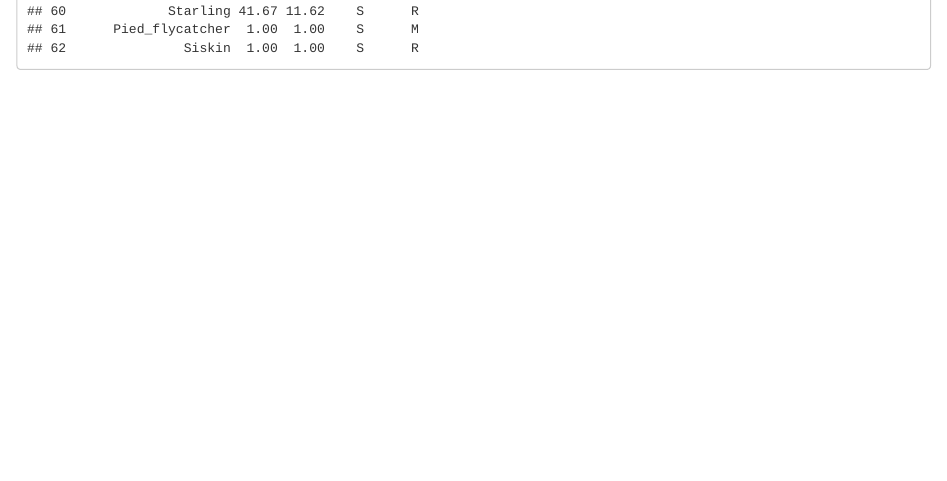
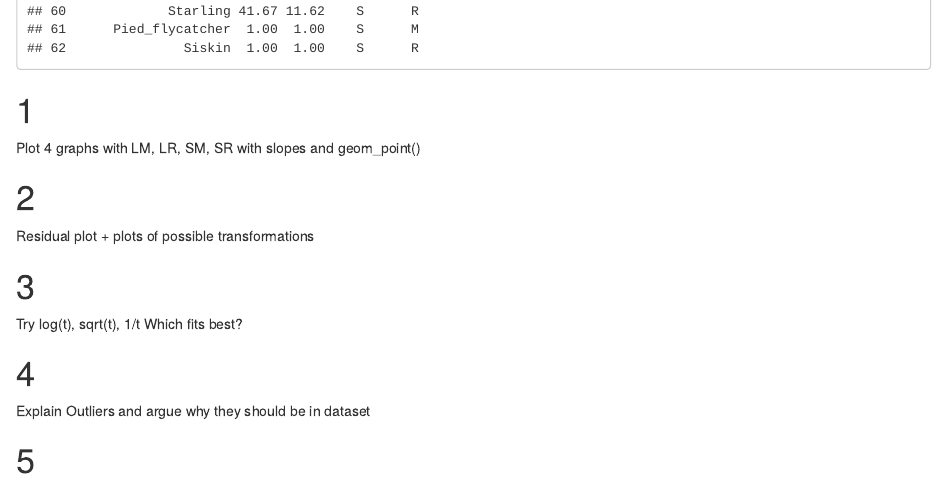
Before and after one commit to krusand/Factors-Affecting-Extinction, an R Markdown document (First year project - Bird project.Rmd): the page in a window 1100 px wide, from 1310 px down. Rendered offline with R 4.5, knitr and Pandoc, with nearby package versions.

Commit message:
Update First year project - Bird project.Rmd

````diff
--- a/First year project - Bird project.Rmd
+++ b/First year project - Bird project.Rmd
@@ -14,3 +14,19 @@ library(tidyverse)
 data <- read.csv('Factors Affecting Extinction.csv')
 data
 ```
+
+
+# 1
+Plot 4 graphs with LM, LR, SM, SR with slopes and geom_point()
+
+# 2
+Residual plot + plots of possible transformations
+
+# 3
+Try log(t), sqrt(t), 1/t
+Which fits best?
+
+# 4
+Explain Outliers and argue why they should be in dataset
+
+# 5
````
